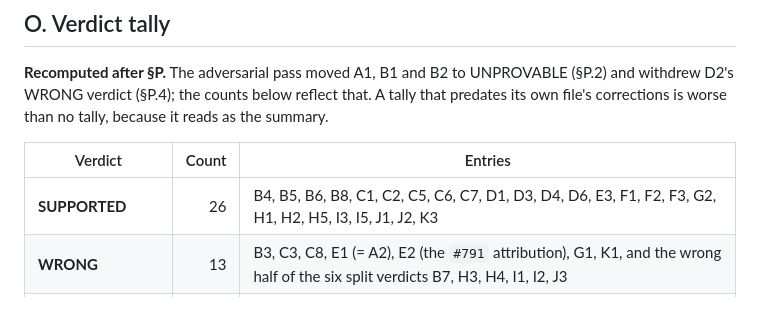
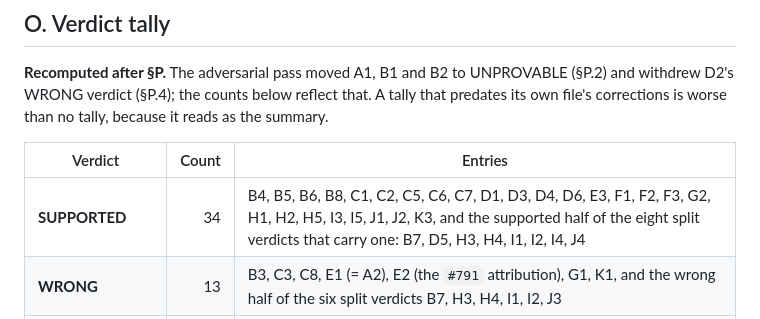
Before and after one commit to nathanjohnpayne/nathanpaynedotcom, a Markdown page: plans/759/perfect-score-wrong-axis-ledger.md, the part around the change. Rendered like a GitHub page.

Commit message:
content(blog): fix a chronology that could not have happened, and finish the tally
The sidebar diagram's description had the session reaching 134 threads and
122 dispositions before #797 merged, then had the escape posted afterwards
and dispositioned, closing at the same totals. The ledger's own C4 records
that the escape sits inside the 122, so those totals cannot be reached before
it arrives. Now: the session dispositions what was raised before the merge,
the escape is posted afterwards and dispositioned, and only then does the
record close at 134 and 122, the escape among them.

The verdict tally was half-recomputed by my own earlier fix. WRONG and
UNPROVABLE were corrected for P.2 and P.4, but SUPPORTED was left at its
original 26 while the table's own rule says split sections are counted under
each verdict they carry. Eight splits have a supported half -- B7, D5, H3,
H4, I1, I2, I4, J4 -- so the row is 34, not 26.

That is the same defect this epic keeps producing, this time inside a
correction: fixing two rows of a table and leaving the third to disagree with
the rule stated two rows below it.

```diff
--- a/plans/759/perfect-score-wrong-axis-ledger.md
+++ b/plans/759/perfect-score-wrong-axis-ledger.md
@@ -629,7 +629,7 @@ For L82 specifically, everything needed to retire the screenshot is already in t
 
 | Verdict | Count | Entries |
 |---|---:|---|
-| **SUPPORTED** | 26 | B4, B5, B6, B8, C1, C2, C5, C6, C7, D1, D3, D4, D6, E3, F1, F2, F3, G2, H1, H2, H5, I3, I5, J1, J2, K3 |
+| **SUPPORTED** | 34 | B4, B5, B6, B8, C1, C2, C5, C6, C7, D1, D3, D4, D6, E3, F1, F2, F3, G2, H1, H2, H5, I3, I5, J1, J2, K3, and the supported half of the eight split verdicts that carry one: B7, D5, H3, H4, I1, I2, I4, J4 |
 | **WRONG** | 13 | B3, C3, C8, E1 (= A2), E2 (the `#791` attribution), G1, K1, and the wrong half of the six split verdicts B7, H3, H4, I1, I2, J3 |
 | **UNPROVABLE** | 13 | A1, B1, B2 (all three moved down by §P.2), C9, F5, J5, K2, and the unprovable half of the six split verdicts D5, E2 (verifier existence), I2, I4, J3, J4 |
 | *Split verdicts* | 10 | B7, D5, E2, H3, H4, I1, I2, I4, J3, J4 carry more than one verdict and are counted under each |
```
Also changed, not shown: 1 other file.
